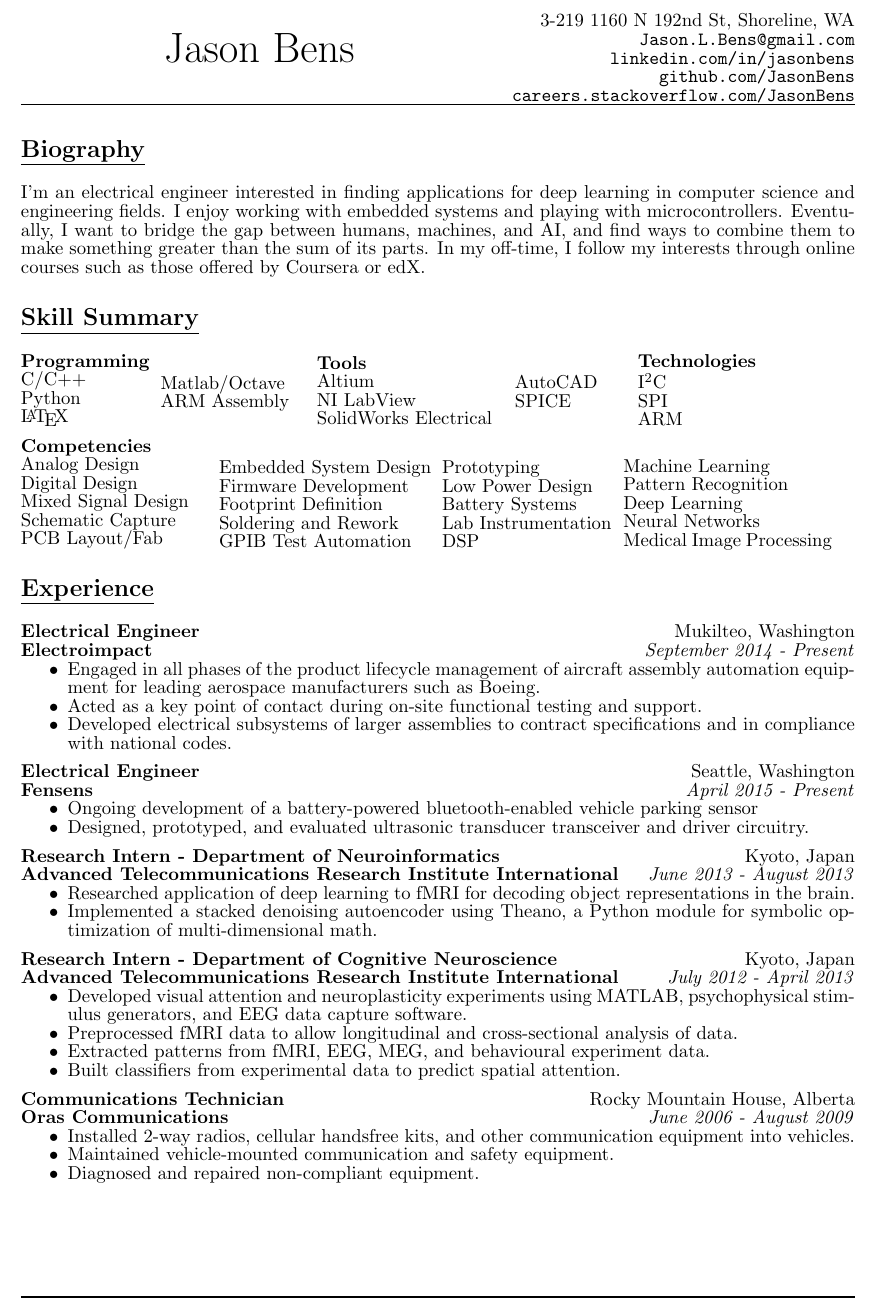
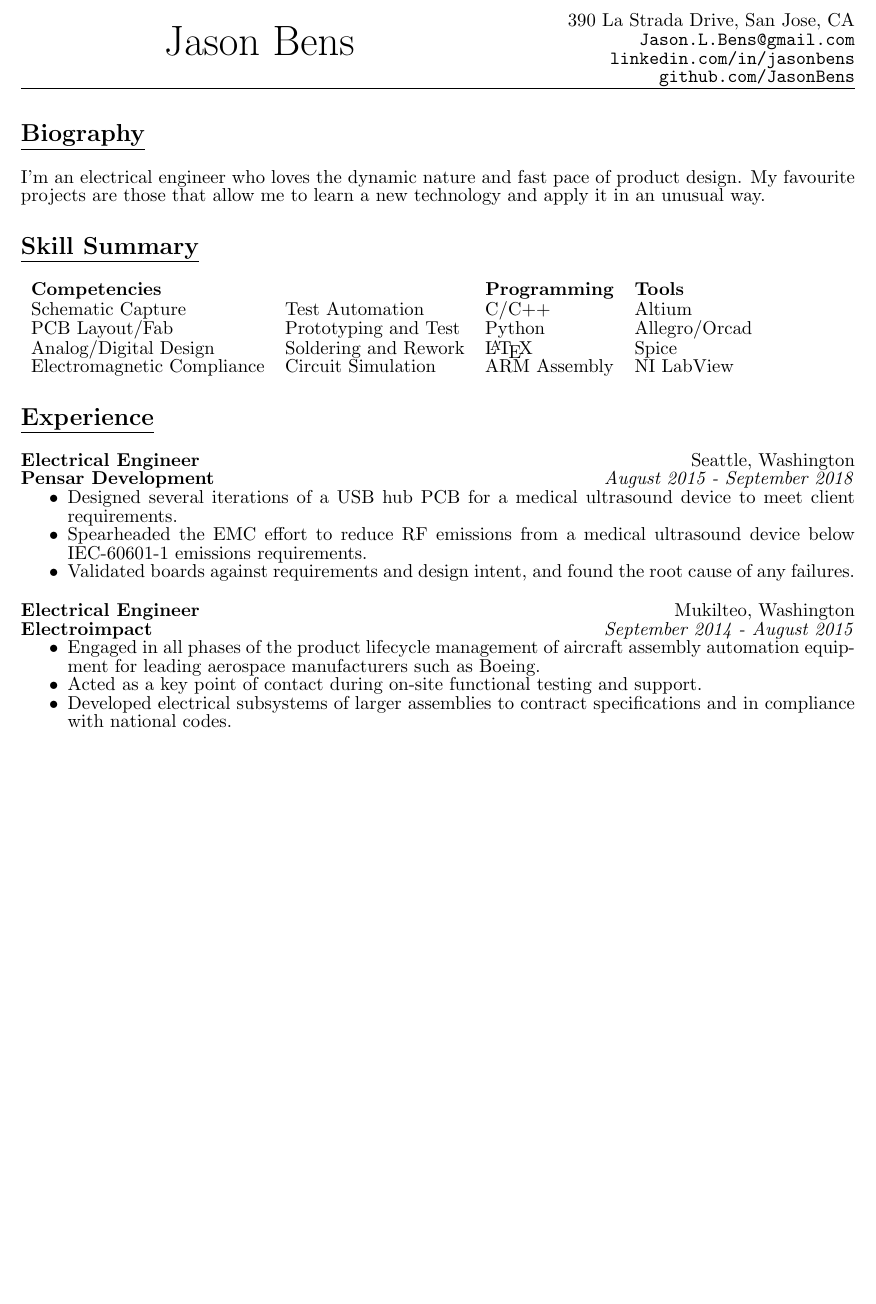
Before and after one commit to JasonBens/Jason-Bens-Resume, a LaTeX CV (resume.tex): part of page 1 of 2 before the commit and part of the page after it, cut at the place of the change, the shorter picture padded with empty space. Compiled offline with pdfLaTeX.

Commit message:
Update resume to reflect Pensar Development experience.
Shortened format to one page.  Changed columns from \parbox to tabularx

```diff
--- a/resume.tex
+++ b/resume.tex
@@ -7,11 +7,12 @@
 \usepackage{setspace}
 \usepackage{enumitem}
 \usepackage{graphicx}
+\usepackage{tabularx}
 
 % Boilerplate
 \title{Jason Bens - Resume}
 \author{Jason Bens}
-\date{May 20, 2014}
+\date{May 13, 2019}
 
 % Remove indents - They look silly for this
 \setlength{\parindent}{0pt}
@@ -32,7 +33,7 @@
 % Personal Data
 \newcommand {\firstname} {Jason}
 \newcommand {\lastname} {Bens}
-\newcommand {\address} {3-219 1160 N 192nd St, Shoreline, WA}
+\newcommand {\address} {390 La Strada Drive, San Jose, CA}
 \newcommand {\phone} {\mbox{1-403-845-9125}}
 \newcommand {\email} {\url{Jason.L.Bens@gmail.com}}
 \newcommand {\linkedin} {\url{linkedin.com/in/jasonbens}}
@@ -61,7 +62,7 @@
     \email \\
     \linkedin \\
     \github \\
-    \careers \\
+    % \careers \\
   \end{flushright}
 \end{minipage}
 %\begin{minipage}{0.12\textwidth}
@@ -72,141 +73,45 @@
 \hrulefill
 
 \section{\underline{Biography}}
-I'm an electrical engineer interested in finding applications for deep learning in computer science and engineering fields. I enjoy working with embedded systems and playing with microcontrollers. Eventually, I want to bridge the gap between humans, machines, and AI, and find ways to combine them to make something greater than the sum of its parts. In my off-time, I follow my interests through online courses such as those offered by Coursera or edX.
+I'm an electrical engineer who loves the dynamic nature and fast pace of product design. My favourite projects are those that allow me to learn a new technology and apply it in an unusual way.
 
 % Skill section
 \section{\underline{Skill Summary}}
-  \parbox{0.16\textwidth}{
-    \textbf{Programming}\par
-    C/C++\par
-    Python\par
-    \LaTeX\par
-  }
-  \parbox{0.18\textwidth}{
-    \bigskip
-    Matlab/Octave\par
-    ARM Assembly\par
-	\hfill\par
-  }
-  \parbox{0.23\textwidth}{
-    \textbf{Tools}\par
-    Altium\par
-    NI LabView\par
-    SolidWorks Electrical\par
-  }
-  \parbox{0.14\textwidth}{
-    \bigskip
-    AutoCAD\par
-    SPICE\par
-    \hfill\par
-  }
-  \parbox{0.15\textwidth}{
-    \textbf{Technologies}\par
-    I\textsuperscript{2}C\par
-    SPI\par
-    ARM\par
-  }
-  \medskip
-
-  \parbox{0.23\textwidth}{
-    \textbf{Competencies}\par
-    Analog Design\par
-    Digital Design\par
-    Mixed Signal Design\par
-    Schematic Capture\par
-    PCB Layout/Fab\par
-  }
-  \parbox{0.26\textwidth}{
-    \bigskip
-    Embedded System Design\par
-    Firmware Development\par
-    Footprint Definition\par
-    Soldering and Rework\par
-    GPIB Test Automation\par
-  }
-  \parbox{0.21\textwidth}{
-    \bigskip
-    Prototyping\par
-    Low Power Design\par
-    Battery Systems\par
-    Lab Instrumentation\par
-    DSP\par
-    }
-  \parbox{0.25\textwidth}{
-    \bigskip
-    Machine Learning\par
-    Pattern Recognition\par
-    Deep Learning\par
-    Neural Networks\par
-    Medical Image Processing\par
-  }
+  \begin{tabularx}{\textwidth}{l l l l}
+    \textbf{Competencies} &  & \textbf{Programming} & \textbf{Tools}\\
+    Schematic Capture & Test Automation & C/C++ & Altium\\
+    PCB Layout/Fab & Prototyping and Test & Python & Allegro/Orcad\\
+    Analog/Digital Design & Soldering and Rework & \LaTeX & Spice\\
+    Electromagnetic Compliance & Circuit Simulation & ARM Assembly & NI LabView\\
+  \end{tabularx}
 
 % Experience section
 \section{\underline{Experience}}
   \textbf{Electrical Engineer}
   \hfill
+  Seattle, Washington \\
+  \textbf{Pensar Development}
+  \hfill
+  \emph{August 2015 - September 2018}
+  \begin{itemize}[nosep]
+    \item Designed several iterations of a USB hub PCB for a medical ultrasound device to meet client requirements.
+    \item Spearheaded the EMC effort to reduce RF emissions from a medical ultrasound device below IEC-60601-1 emissions requirements.
+    \item Validated boards against requirements and design intent, and found the root cause of any failures.
+  \end{itemize}
+  \bigskip
+
+  \textbf{Electrical Engineer}
+  \hfill
   Mukilteo, Washington \\
   \textbf{Electroimpact}
   \hfill
-  \emph{September 2014 - Present}
+  \emph{September 2014 - August 2015}
   \begin{itemize}[nosep]
     \item Engaged in all phases of the product lifecycle management of aircraft assembly automation equipment for leading aerospace manufacturers such as Boeing.
     \item Acted as a key point of contact during on-site functional testing and support.
     \item Developed electrical subsystems of larger assemblies to contract specifications and in compliance with national codes.
   \end{itemize}
-  \medskip
 
-  \textbf{Electrical Engineer}
-  \hfill
-  Seattle, Washington \\
-  \textbf{Fensens}
-  \hfill
-  \emph{April 2015 - Present}
-  \begin{itemize}[nosep]
-    \item Ongoing development of a battery-powered bluetooth-enabled vehicle parking sensor
-    \item Designed, prototyped, and evaluated ultrasonic transducer transceiver and driver circuitry.
-  \end{itemize}
-  \medskip
-
-  \textbf{Research Intern - Department of Neuroinformatics}
-  \hfill
-  Kyoto, Japan \\
-  \textbf{Advanced Telecommunications Research Institute International}
-  \hfill
-  \emph{June 2013 - August 2013}
-  \begin{itemize}[nosep]
-    \item Researched application of deep learning to fMRI for decoding object representations in the brain.
-    \item Implemented a stacked denoising autoencoder using Theano, a Python module for symbolic optimization of multi-dimensional math.
-  \end{itemize}
-  \medskip
-
-  \textbf{Research Intern - Department of Cognitive Neuroscience}
-  \hfill
-  Kyoto, Japan\\
-  \textbf{Advanced Telecommunications Research Institute International}
-  \hfill
-  \emph{July 2012 - April 2013}
-  \begin{itemize}[nosep]
-    \item Developed visual attention and neuroplasticity experiments using MATLAB, psychophysical stimulus generators, and EEG data capture software.
-    \item Preprocessed fMRI data to allow longitudinal and cross-sectional analysis of data.
-    \item Extracted patterns from fMRI, EEG, MEG, and behavioural experiment data.
-    \item Built classifiers from experimental data to predict spatial attention.
-  \end{itemize}
-  \medskip
-
-  \textbf{Communications Technician}
-  \hfill
-  Rocky Mountain House, Alberta \\
-  \textbf{Oras Communications}
-  \hfill
-  \emph{June 2006 - August 2009}
-  \begin{itemize}[nosep]
-  \item Installed 2-way radios, cellular handsfree kits, and other communication equipment into vehicles.
-  \item Maintained vehicle-mounted communication and safety equipment.
-  \item Diagnosed and repaired non-compliant equipment.
-  \end{itemize}
-
-\newpage
 % Education Section
 \section{\underline{Education}}
   \textbf{Bachelor of Engineering in Electrical Engineering}
```
Also changed, not shown: resume.pdf, resume.tex (79 more changed lines).
